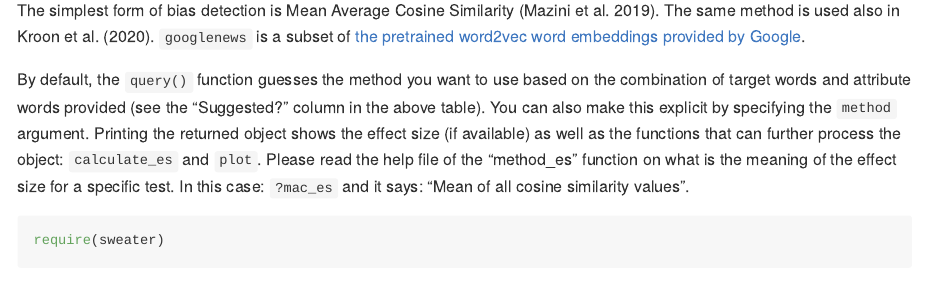
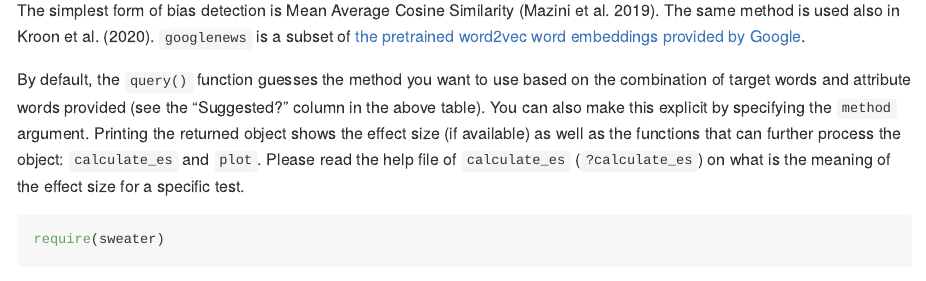
Before and after one commit to gesistsa/sweater, an R Markdown document (README.Rmd): the page in a window 1100 px wide, from 2090 px down. The pictures show the output file README.md that the author committed with the source, drawn offline in the style of GitHub; long lines of code are wrapped; badge pictures from the web are left out.

Commit message:
Provide an overview of effect sizes in `?calculate_es` fix #23

````diff
--- a/README.Rmd
+++ b/README.Rmd
@@ -74,7 +74,7 @@ It is recommended to use the function `query()` to make a query and `calculate_e
 
 The simplest form of bias detection is Mean Average Cosine Similarity (Mazini et al. 2019). The same method is used also in Kroon et al. (2020). `googlenews` is a subset of [the pretrained word2vec word embeddings provided by Google](https://code.google.com/archive/p/word2vec/).
 
-By default, the `query()` function guesses the method you want to use based on the combination of target words and attribute words provided (see the "Suggested?" column in the above table). You can also make this explicit by specifying the `method` argument. Printing the returned object shows the effect size (if available) as well as the functions that can further process the object: `calculate_es` and `plot`. Please read the help file of the "method_es" function on what is the meaning of the effect size for a specific test. In this case: `?mac_es` and it says: "Mean of all cosine similarity values".
+By default, the `query()` function guesses the method you want to use based on the combination of target words and attribute words provided (see the "Suggested?" column in the above table). You can also make this explicit by specifying the `method` argument. Printing the returned object shows the effect size (if available) as well as the functions that can further process the object: `calculate_es` and `plot`. Please read the help file of `calculate_es` (`?calculate_es`) on what is the meaning of the effect size for a specific test.
 
 ```{r, eval = FALSE}
 require(sweater)
````
Also changed, not shown: R/misc.R (+21 -2 lines), README.md, 1 other file.
